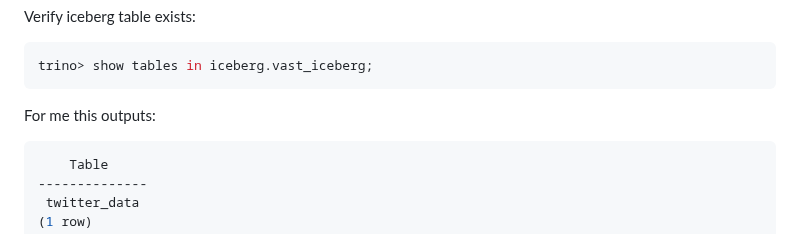
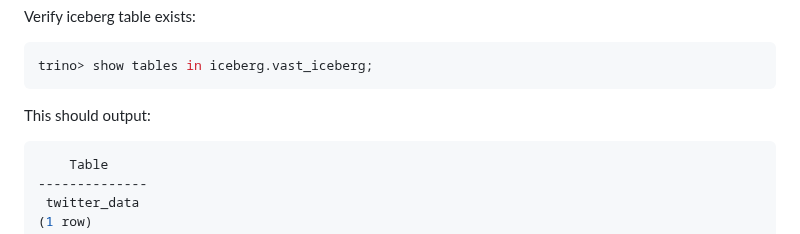
Before and after one commit to snowch/vast-docker-compose-examples, a Markdown page: demos/streaming_lakehouse/README.md, the part around the change. GitHub-like rendering.

````diff
--- a/demos/streaming_lakehouse/README.md
+++ b/demos/streaming_lakehouse/README.md
@@ -143,7 +143,7 @@ Verify iceberg table exists:
 trino> show tables in iceberg.vast_iceberg;
 ```
 
-For me this outputs:
+This should output:
 
 ```bash
     Table
````
